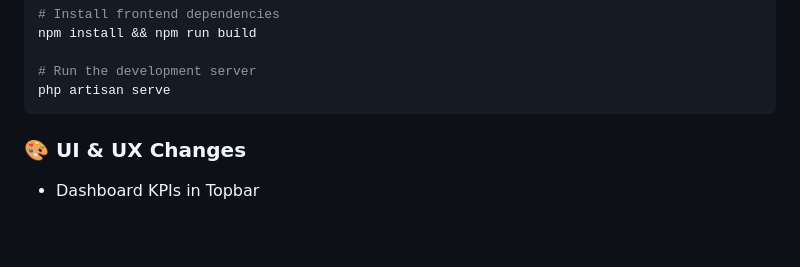
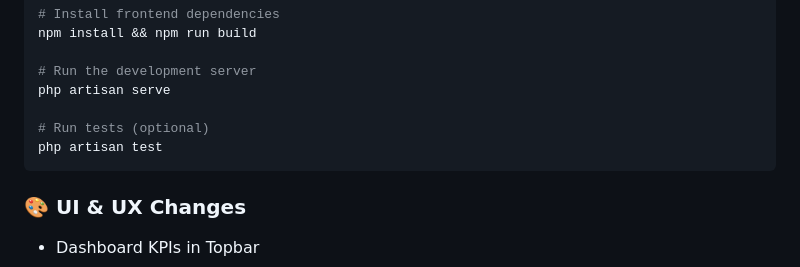
Before and after one commit to usfsam7/Transportation-Management-App, a Markdown page: README.md, the part around the change. Rendered like a GitHub page; blank space fills up the shorter version.

Commit message:
add running test command to the README file

````diff
--- a/README.md
+++ b/README.md
@@ -32,6 +32,9 @@ npm install && npm run build
 
 # Run the development server
 php artisan serve
+
+# Run tests (optional)
+php artisan test
 ```
 ### 🎨 UI & UX Changes
 
````
